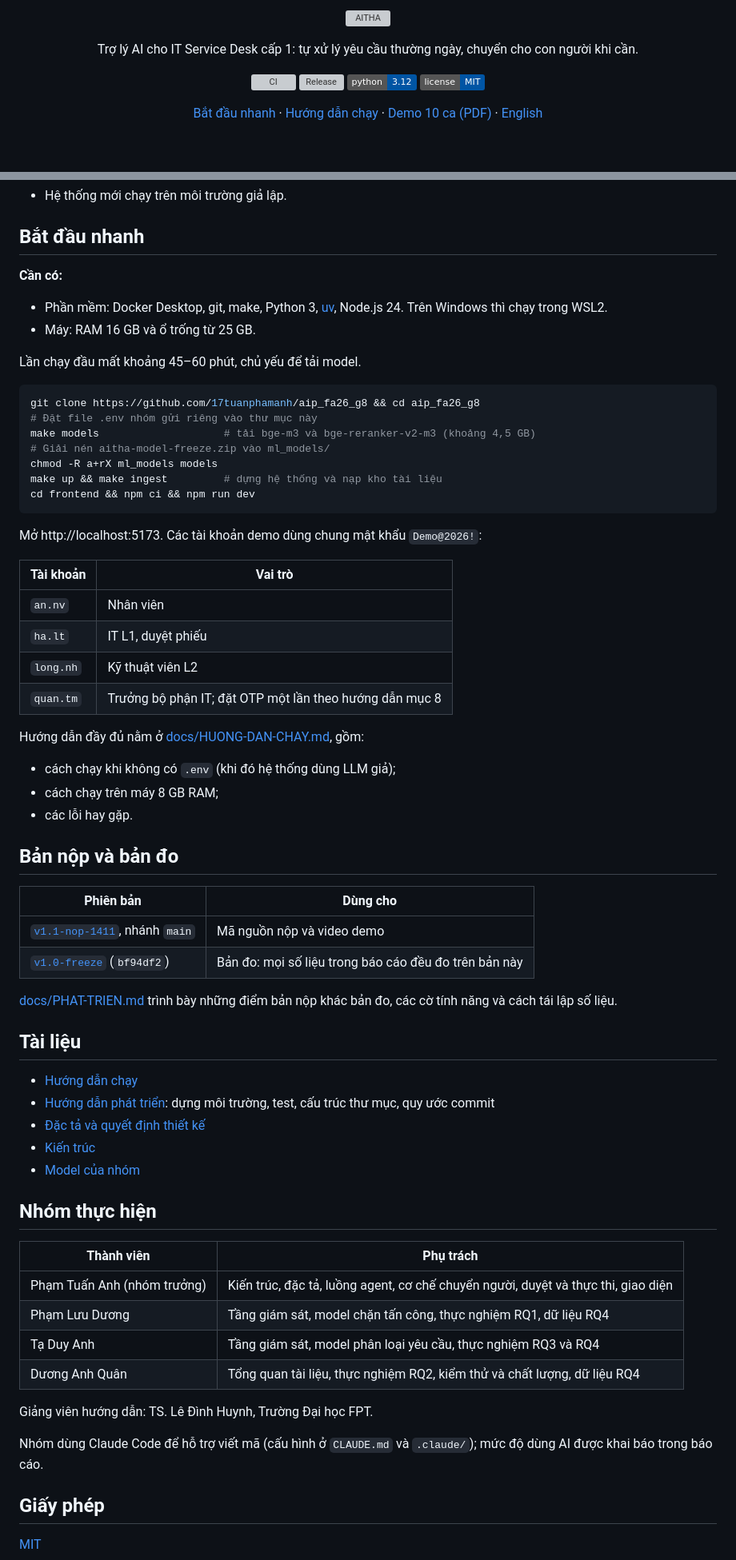
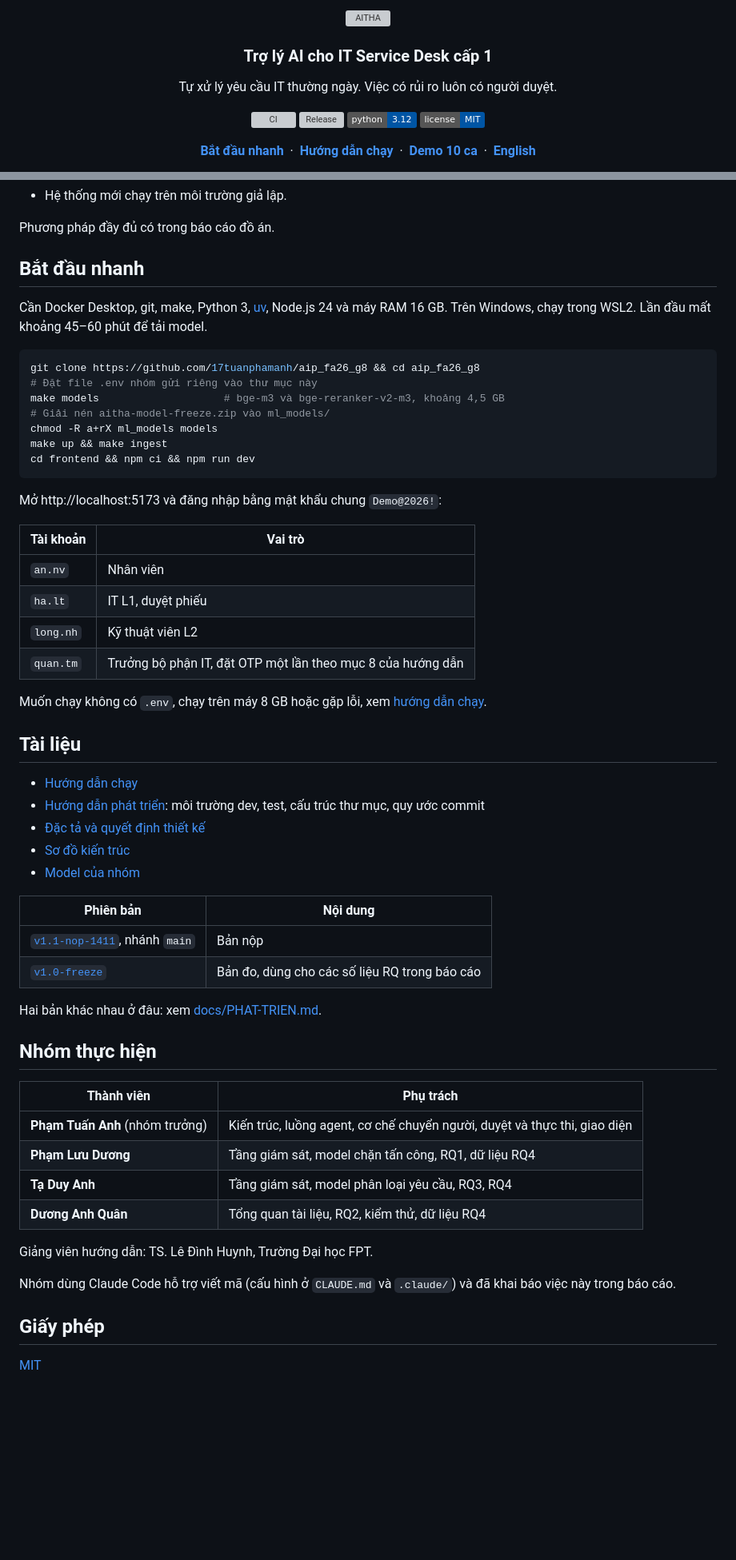
Before and after one commit to 17tuanphamanh/AIP_FA26_G8, a Markdown page: README.md, 2 parts joined by grey strips. Shown at 80% size. Rendered like a GitHub page; folded sections open; badges without logos; blank space fills up the shorter version; grey boxes are pictures that could not be loaded.

````diff
--- a/README.md
+++ b/README.md
@@ -5,8 +5,10 @@
   </picture>
 </p>
 
+<h3 align="center">Trợ lý AI cho IT Service Desk cấp 1</h3>
+
 <p align="center">
-  Trợ lý AI cho IT Service Desk cấp 1: tự xử lý yêu cầu thường ngày, chuyển cho con người khi cần.
+  Tự xử lý yêu cầu IT thường ngày. Việc có rủi ro luôn có người duyệt.
 </p>
 
 <p align="center">
@@ -17,9 +19,9 @@
 </p>
 
 <p align="center">
-  <a href="#bắt-đầu-nhanh">Bắt đầu nhanh</a> ·
-  <a href="docs/HUONG-DAN-CHAY.md">Hướng dẫn chạy</a> ·
-  <a href="docs/anh-demo/AITHA-anh-chup-demo-10-ca.pdf">Demo 10 ca (PDF)</a> ·
-  <a href="README.en.md">English</a>
+  <a href="#bắt-đầu-nhanh"><b>Bắt đầu nhanh</b></a> &nbsp;·&nbsp;
+  <a href="docs/HUONG-DAN-CHAY.md"><b>Hướng dẫn chạy</b></a> &nbsp;·&nbsp;
+  <a href="docs/anh-demo/AITHA-anh-chup-demo-10-ca.pdf"><b>Demo 10 ca</b></a> &nbsp;·&nbsp;
+  <a href="README.en.md"><b>English</b></a>
 </p>
 
@@ -90,71 +95,62 @@ giới hạn được trình bày trong báo cáo đồ án.
 - Hệ thống mới chạy trên môi trường giả lập.
+
+Phương pháp đầy đủ có trong báo cáo đồ án.
+
+</details>
 
 ## Bắt đầu nhanh
 
-**Cần có:**
-
-- Phần mềm: Docker Desktop, git, make, Python 3, [uv](https://docs.astral.sh/uv/), Node.js 24. Trên Windows thì chạy
-  trong WSL2.
-- Máy: RAM 16 GB và ổ trống từ 25 GB.
-
-Lần chạy đầu mất khoảng 45–60 phút, chủ yếu để tải model.
+Cần Docker Desktop, git, make, Python 3, [uv](https://docs.astral.sh/uv/), Node.js 24 và máy RAM 16 GB. Trên Windows,
+chạy trong WSL2. Lần đầu mất khoảng 45–60 phút để tải model.
 
 ```bash
 git clone https://github.com/17tuanphamanh/aip_fa26_g8 && cd aip_fa26_g8
 # Đặt file .env nhóm gửi riêng vào thư mục này
-make models                    # tải bge-m3 và bge-reranker-v2-m3 (khoảng 4,5 GB)
+make models                    # bge-m3 và bge-reranker-v2-m3, khoảng 4,5 GB
 # Giải nén aitha-model-freeze.zip vào ml_models/
 chmod -R a+rX ml_models models
-make up && make ingest         # dựng hệ thống và nạp kho tài liệu
+make up && make ingest
 cd frontend && npm ci && npm run dev
 ```
 
-Mở http://localhost:5173. Các tài khoản demo dùng chung mật khẩu `Demo@2026!`:
+Mở http://localhost:5173 và đăng nhập bằng mật khẩu chung `Demo@2026!`:
 
 | Tài khoản | Vai trò |
 | --- | --- |
 | `an.nv` | Nhân viên |
 | `ha.lt` | IT L1, duyệt phiếu |
 | `long.nh` | Kỹ thuật viên L2 |
-| `quan.tm` | Trưởng bộ phận IT; đặt OTP một lần theo hướng dẫn mục 8 |
+| `quan.tm` | Trưởng bộ phận IT, đặt OTP một lần theo mục 8 của hướng dẫn |
 
-Hướng dẫn đầy đủ nằm ở [docs/HUONG-DAN-CHAY.md](docs/HUONG-DAN-CHAY.md), gồm:
-
-- cách chạy khi không có `.env` (khi đó hệ thống dùng LLM giả);
-- cách chạy trên máy 8 GB RAM;
-- các lỗi hay gặp.
-
-## Bản nộp và bản đo
-
-| Phiên bản | Dùng cho |
-| --- | --- |
-| [`v1.1-nop-1411`](https://github.com/17tuanphamanh/AIP_FA26_G8/releases/tag/v1.1-nop-1411), nhánh `main` | Mã nguồn nộp và video demo |
-| [`v1.0-freeze`](https://github.com/17tuanphamanh/AIP_FA26_G8/releases/tag/v1.0-freeze) (`bf94df2`) | Bản đo: mọi số liệu trong báo cáo đều đo trên bản này |
-
-[docs/PHAT-TRIEN.md](docs/PHAT-TRIEN.md#bản-nộp-và-bản-đo) trình bày những điểm bản nộp khác bản đo, các cờ tính năng và
-cách tái lập số liệu.
+Muốn chạy không có `.env`, chạy trên máy 8 GB hoặc gặp lỗi, xem [hướng dẫn chạy](docs/HUONG-DAN-CHAY.md).
 
 ## Tài liệu
 
 - [Hướng dẫn chạy](docs/HUONG-DAN-CHAY.md)
-- [Hướng dẫn phát triển](docs/PHAT-TRIEN.md): dựng môi trường, test, cấu trúc thư mục, quy ước commit
+- [Hướng dẫn phát triển](docs/PHAT-TRIEN.md): môi trường dev, test, cấu trúc thư mục, quy ước commit
 - [Đặc tả và quyết định thiết kế](docs/spec/)
-- [Kiến trúc](docs/kien-truc/)
+- [Sơ đồ kiến trúc](docs/kien-truc/)
 - [Model của nhóm](ml_models/MODELS.md)
+
+| Phiên bản | Nội dung |
+| --- | --- |
+| [`v1.1-nop-1411`](https://github.com/17tuanphamanh/AIP_FA26_G8/releases/tag/v1.1-nop-1411), nhánh `main` | Bản nộp |
+| [`v1.0-freeze`](https://github.com/17tuanphamanh/AIP_FA26_G8/releases/tag/v1.0-freeze) | Bản đo, dùng cho các số liệu RQ trong báo cáo |
+
+Hai bản khác nhau ở đâu: xem [docs/PHAT-TRIEN.md](docs/PHAT-TRIEN.md#bản-nộp-và-bản-đo).
 
 ## Nhóm thực hiện
 
 | Thành viên | Phụ trách |
 | --- | --- |
-| Phạm Tuấn Anh (nhóm trưởng) | Kiến trúc, đặc tả, luồng agent, cơ chế chuyển người, duyệt và thực thi, giao diện |
-| Phạm Lưu Dương | Tầng giám sát, model chặn tấn công, thực nghiệm RQ1, dữ liệu RQ4 |
-| Tạ Duy Anh | Tầng giám sát, model phân loại yêu cầu, thực nghiệm RQ3 và RQ4 |
-| Dương Anh Quân | Tổng quan tài liệu, thực nghiệm RQ2, kiểm thử và chất lượng, dữ liệu RQ4 |
+| **Phạm Tuấn Anh** (nhóm trưởng) | Kiến trúc, luồng agent, cơ chế chuyển người, duyệt và thực thi, giao diện |
+| **Phạm Lưu Dương** | Tầng giám sát, model chặn tấn công, RQ1, dữ liệu RQ4 |
+| **Tạ Duy Anh** | Tầng giám sát, model phân loại yêu cầu, RQ3, RQ4 |
+| **Dương Anh Quân** | Tổng quan tài liệu, RQ2, kiểm thử, dữ liệu RQ4 |
 
 Giảng viên hướng dẫn: TS. Lê Đình Huynh, Trường Đại học FPT.
 
-Nhóm dùng Claude Code để hỗ trợ viết mã (cấu hình ở `CLAUDE.md` và `.claude/`); mức độ dùng AI được khai báo trong báo
-cáo.
+Nhóm dùng Claude Code hỗ trợ viết mã (cấu hình ở `CLAUDE.md` và `.claude/`) và đã khai báo việc này trong báo cáo.
 
 ## Giấy phép
 
````
Also changed, not shown: other parts of README.md (+47 -44 lines), README.en.md (+70 -63 lines), docs/HUONG-DAN-CHAY.md (+1 -1 lines), docs/assets/demo-phieu-duyet.png (deleted), docs/assets/demo-tro-ly.png (deleted), docs/assets/hero-dark.png (added), docs/assets/hero-light.png (added), 2 other files.
